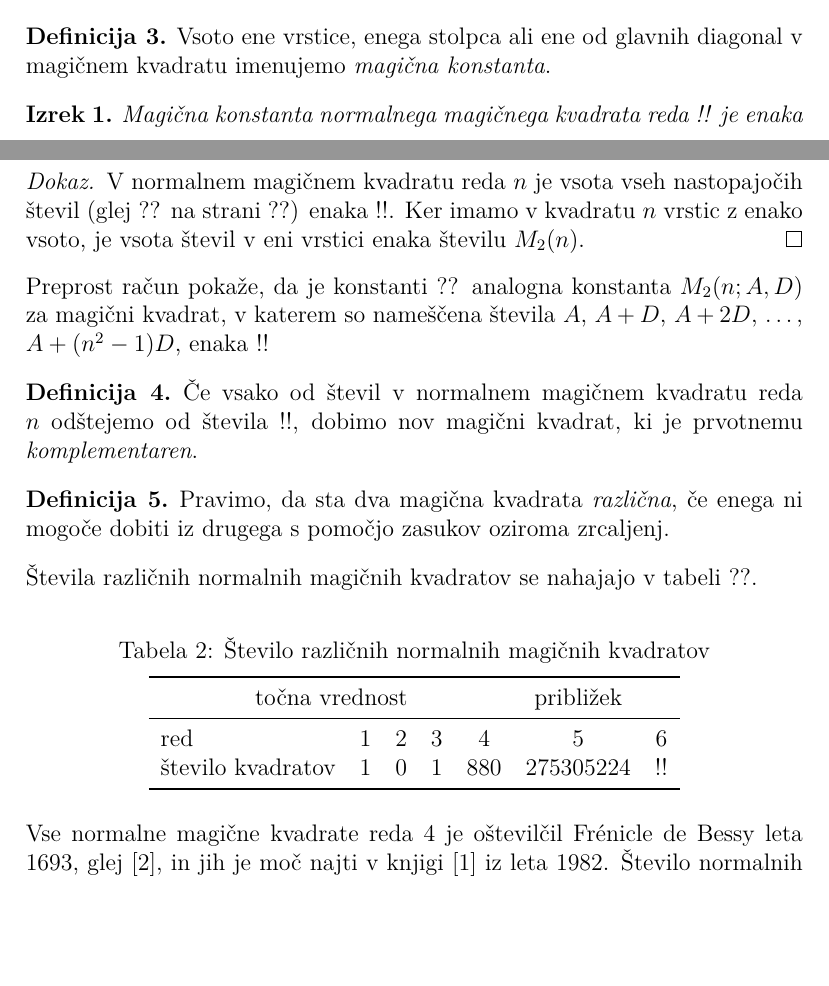
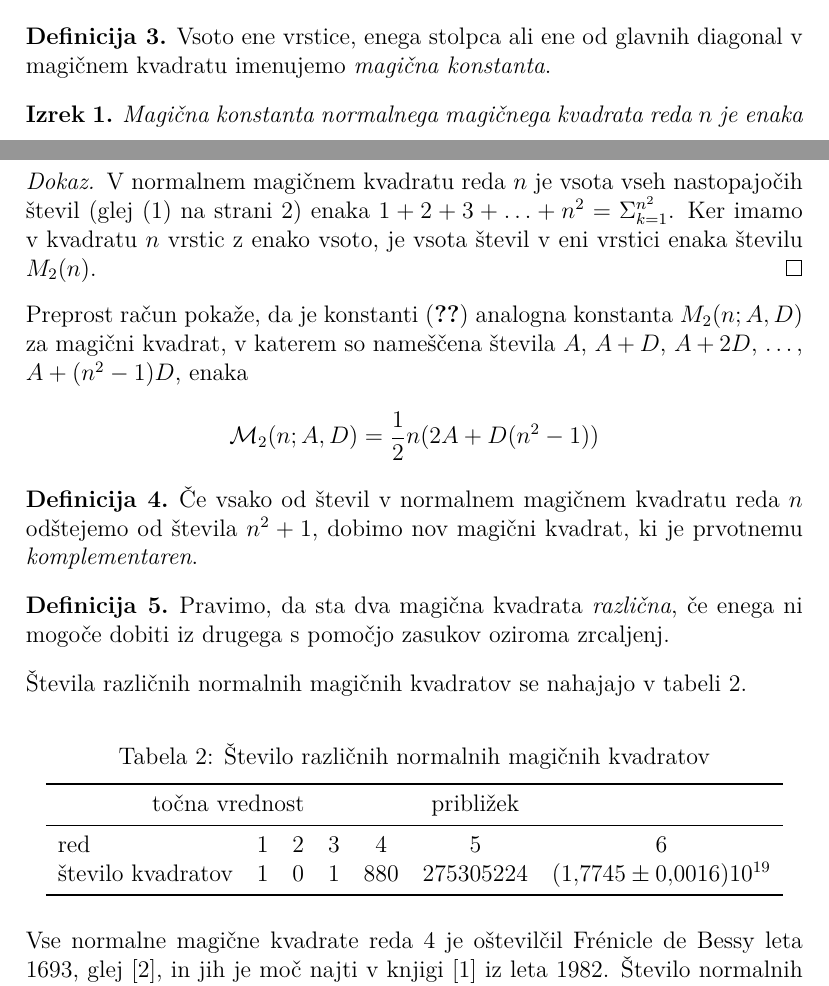
Before and after one commit to Natalija63/Fmf, a LaTeX document (06-magicni-kvadrati/magic.tex): two parts of pages 3 and 4 of 5, joined at a grey line, cut so that both start at the same text, the shorter picture padded with empty space. Compiled offline with pdfLaTeX.

Commit message:
Naloga 5 iz "Magičnega kvadrata"

```diff
--- a/06-magicni-kvadrati/magic.tex
+++ b/06-magicni-kvadrati/magic.tex
@@ -5,6 +5,7 @@
 \usepackage{lmodern}
 \usepackage{amsthm}
 \usepackage{booktabs}
+\usepackage{amsmath}
 
 \usepackage{url}
 
@@ -171,6 +173,6 @@ in zato kvadrat ni normalen.
 
 % Začetek okolja izrek
 \begin{izrek}
-   Magična konstanta normalnega magičnega kvadrata reda !!
+   Magična konstanta normalnega magičnega kvadrata reda $n$
    je enaka
    \begin{equation}
@@ -185,21 +188,22 @@ in zato kvadrat ni normalen.
 % Začetek dokaza
    \begin{proof}
 	V normalnem magičnem kvadratu reda \(n\) je vsota vseh nastopajočih
-   števil (glej ?? na strani ??) enaka
-   !!. Ker imamo
-   v kvadratu \(n\) vrstic z enako vsoto, je vsota števil v eni vrstici
+   števil (glej \eqref{eq:numbers} na strani \pageref{eq:numbers}) enaka
+   $1+2+3+\ldots+n^2 = \Sigma_{k = 1}^{n^2}$. Ker imamo v kvadratu \(n\) vrstic z enako vsoto, je vsota števil v eni vrstici
    enaka številu \(M_2(n)\).
 \end{proof}% sklica: eq:numbers, eq:numbers
 % Konec dokaza
 
-Preprost račun pokaže, da je konstanti ?? analogna konstanta
+Preprost račun pokaže, da je konstanti \eqref{rq:mc} analogna konstanta
 \(M_2(n;A,D)\) za magični kvadrat, v katerem so nameščena števila
 \(A\), \(A+D\), \(A+2D\), \ldots, \(A+(n^2-1)D\), enaka % sklic: eq:mc
-!!
+\[
+\mathcal{M}_2(n;A,D)=\frac{1}{2}n(2A+D(n^2-1))
+\]
 
 \begin{definicija}
       Če vsako od števil v normalnem magičnem kvadratu reda \(n\) odštejemo
-      od števila !!, dobimo nov magični kvadrat, ki je prvotnemu
+      od števila $n^2+1$, dobimo nov magični kvadrat, ki je prvotnemu
       \emph{komplementaren}.
 \end{definicija}
 
@@ -208,7 +212,7 @@ Preprost račun pokaže, da je konstanti ?? analogna konstanta
       iz drugega s pomočjo zasukov oziroma zrcaljenj.
 \end{definicija}
 
-Števila različnih normalnih magičnih kvadratov se nahajajo v tabeli ??.
+Števila različnih normalnih magičnih kvadratov se nahajajo v tabeli \ref{table:stevila}.
 % sklic: table:stevila
 
 
@@ -226,7 +230,7 @@ Preprost račun pokaže, da je konstanti ?? analogna konstanta
       \midrule red &1 &2 &3 &4 &5 &6\\
       % Decimalno vejico v matematičnem načinu zapišite kot {,},
       % sicer jo LaTeX izpiše kot ločilo, s presledkom za njo.
-      število kvadratov &1 &0 &1 &880 &275305224 &!!\\
+      število kvadratov &1 &0 &1 &880 &275305224 &$(1{,}7745\pm 0{,}0016)10^{19}$\\
          \bottomrule
    \end{tabular}
 \end{table}
```
Also changed, not shown: 06-magicni-kvadrati/magic.tex (8 more changed lines).
